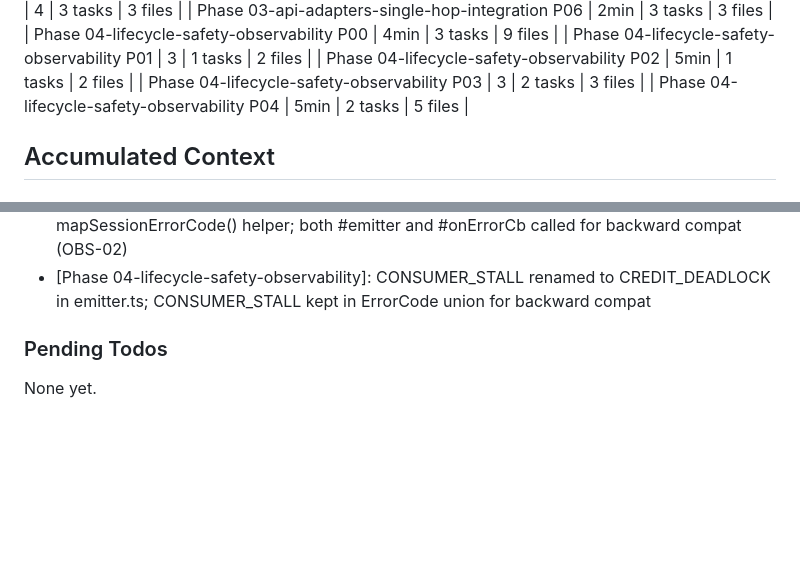
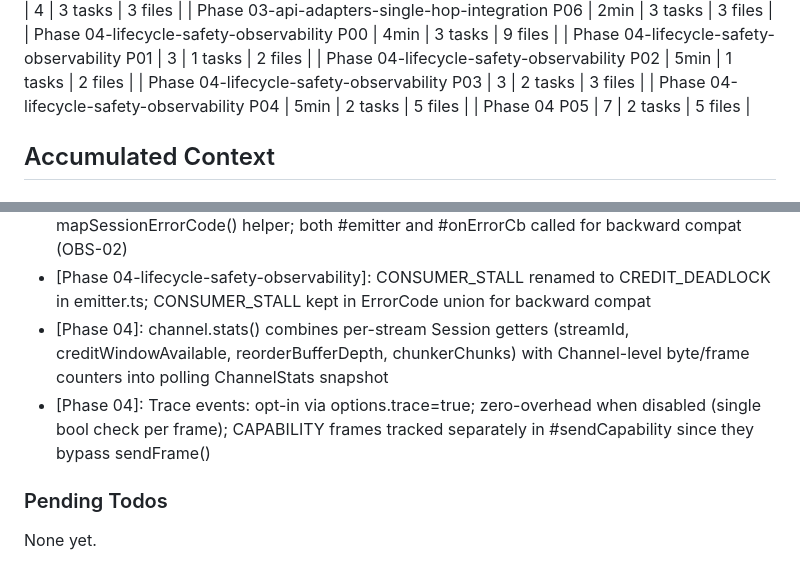
Before and after one commit to sandwichfarm/postwire, a Markdown page: .planning/STATE.md, 2 parts joined by grey strips. GitHub-like rendering; blank space fills up the shorter version.

```diff
--- a/.planning/STATE.md
+++ b/.planning/STATE.md
@@ -74,6 +74,7 @@ Progress: [░░░░░░░░░░] 0%
 | Phase 04-lifecycle-safety-observability P02 | 5min | 1 tasks | 2 files |
 | Phase 04-lifecycle-safety-observability P03 | 3 | 2 tasks | 3 files |
 | Phase 04-lifecycle-safety-observability P04 | 5min | 2 tasks | 5 files |
+| Phase 04 P05 | 7 | 2 tasks | 5 files |
 
 ## Accumulated Context
 
@@ -133,6 +134,8 @@ Recent decisions affecting current work:
 - [Phase 04-lifecycle-safety-observability]: endpoint.onmessage=null in #disposers for LIFE-05; 'close' event listener via typeof guard for LIFE-03; #freezeAllStreams guards against OPENING/IDLE states; WindowEndpointOptions.onOriginRejected for OBS-02 boundary
 - [Phase 04-lifecycle-safety-observability]: session.onError wired in #createSession with mapSessionErrorCode() helper; both #emitter and #onErrorCb called for backward compat (OBS-02)
 - [Phase 04-lifecycle-safety-observability]: CONSUMER_STALL renamed to CREDIT_DEADLOCK in emitter.ts; CONSUMER_STALL kept in ErrorCode union for backward compat
+- [Phase 04]: channel.stats() combines per-stream Session getters (streamId, creditWindowAvailable, reorderBufferDepth, chunkerChunks) with Channel-level byte/frame counters into polling ChannelStats snapshot
+- [Phase 04]: Trace events: opt-in via options.trace=true; zero-overhead when disabled (single bool check per frame); CAPABILITY frames tracked separately in #sendCapability since they bypass sendFrame()
 
 ### Pending Todos
 
```
Also changed, not shown: other parts of .planning/STATE.md (+8 -8 lines), .planning/ROADMAP.md (+3 -3 lines), 1 other file.
